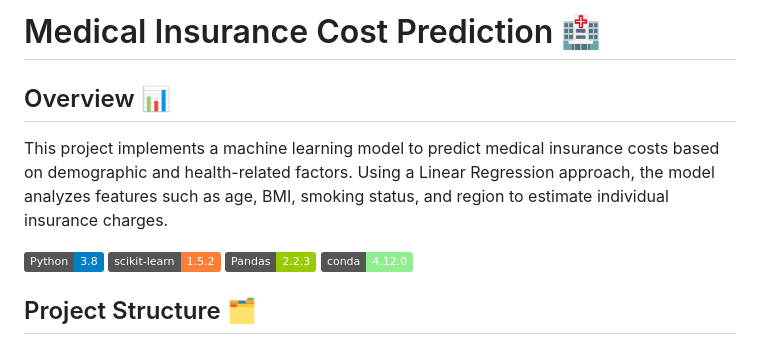
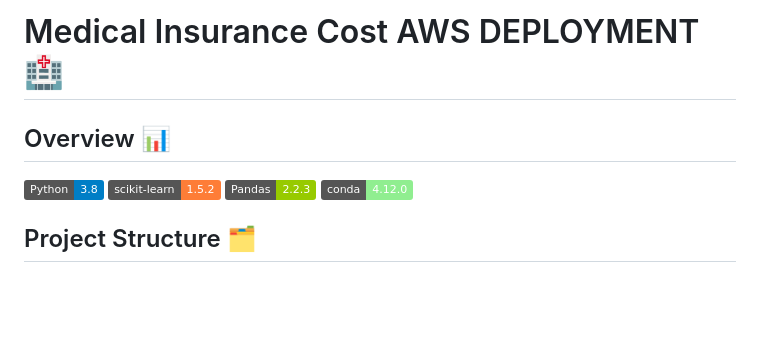
Before and after one commit to austinLorenzMccoy/medical-insurance-aws_CICDdeployment, a Markdown page: README.md, the part around the change. GitHub-like rendering; badges without logos; blank space fills up the shorter version.

```diff
--- a/README.md
+++ b/README.md
@@ -1,7 +1,6 @@
-# Medical Insurance Cost Prediction 🏥
+# Medical Insurance Cost AWS DEPLOYMENT 🏥
 
 ## Overview 📊
-This project implements a machine learning model to predict medical insurance costs based on demographic and health-related factors. Using a Linear Regression approach, the model analyzes features such as age, BMI, smoking status, and region to estimate individual insurance charges.
 
 [![Python 3.8](https://img.shields.io/badge/Python-3.8-blue.svg)](https://www.python.org/downloads/release/python-380/)
 [![scikit-learn](https://img.shields.io/badge/scikit--learn-1.5.2-orange.svg)](https://scikit-learn.org/stable/)
```
